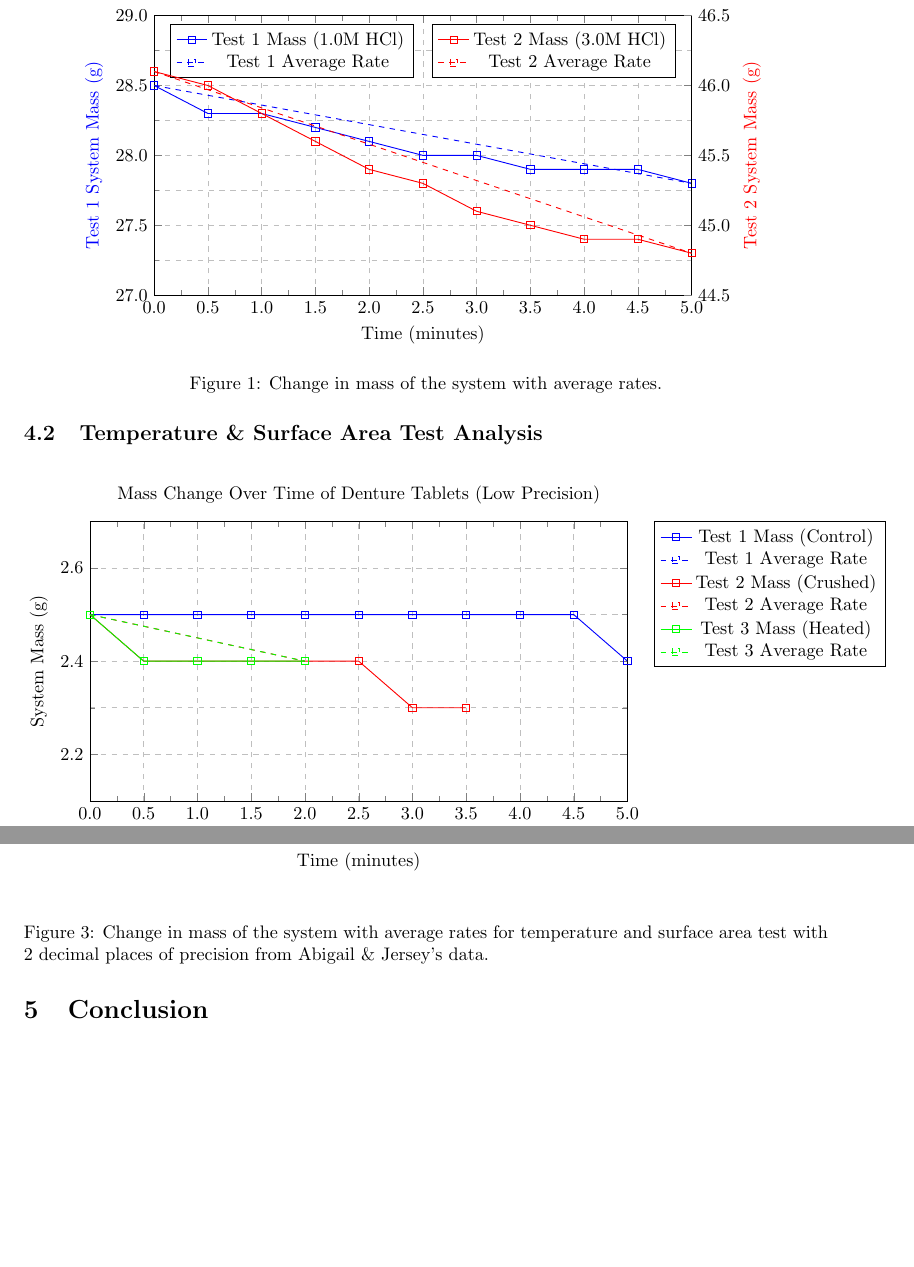
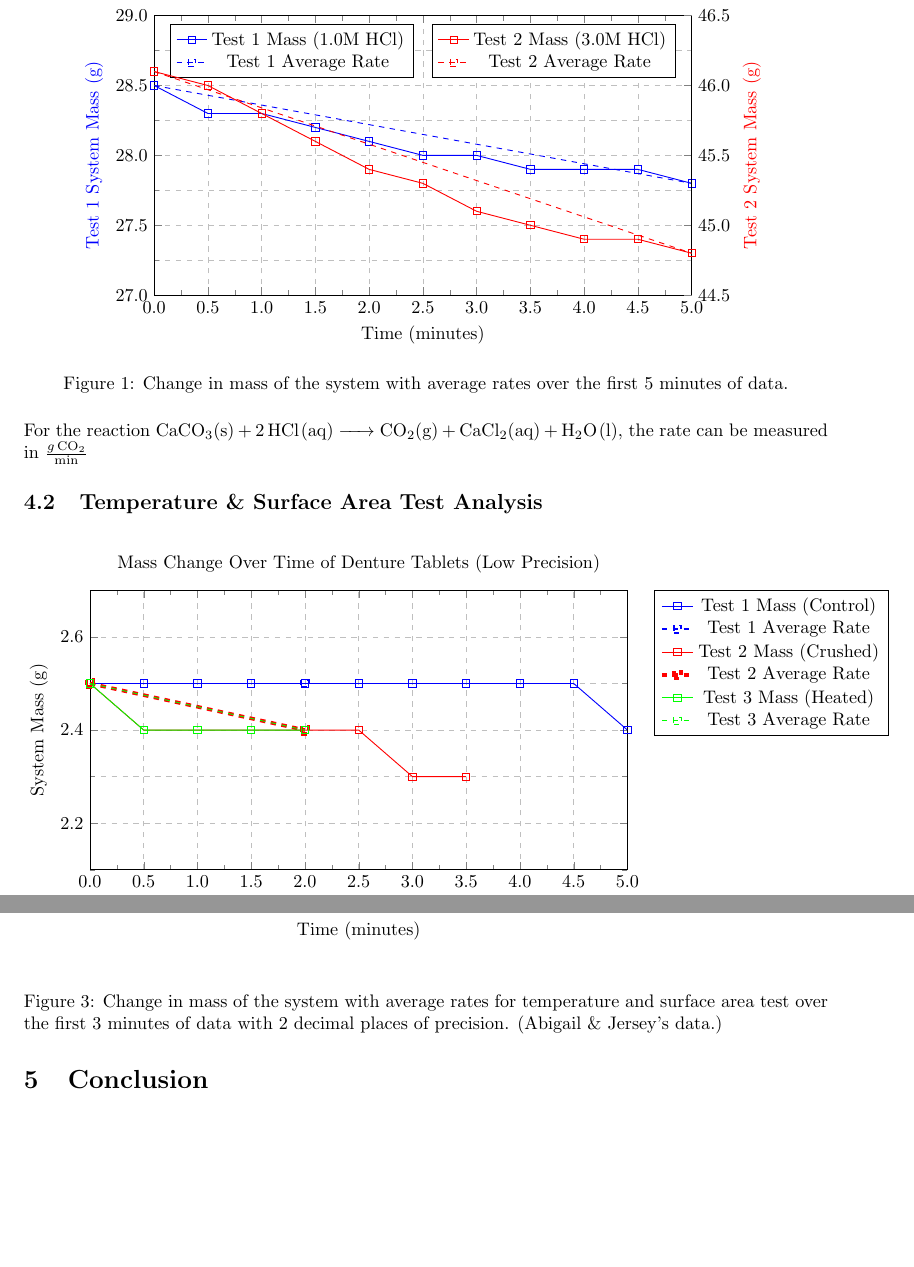
Before and after one commit to vuktacic/tex, a LaTeX document (chemistry12/lab1b/main.tex, which reads chemistry12/lab1b/sections/04-analysis.tex): two parts of pages 4 and 5 of 5, joined at a grey line, cut so that both start at the same text, the shorter picture padded with empty space. Compiled offline with pdfLaTeX.

Commit message:
Set commands

```diff
--- a/chemistry12/lab1b/main.tex
+++ b/chemistry12/lab1b/main.tex
@@ -19,6 +19,11 @@
     fixed zerofill=true,
     precision=1,
 }
+
+% Chemical equation macros
+\newcommand{\reactionOne}{\ce{CaCO3(s) + 2HCl(aq) -> CO2(g) + CaCl2(aq) + H2O(l)}}
+\newcommand{\reactionTwo}{\ce{C6H8O7(aq) + 3NaHCO3(s) -> 3H2O(l) + 3CO2(g) + Na3C6H5O7(aq)}}
+\newcommand{\defunits}{$\frac{g \, \ce{CO2}}{\text{min}}$}
 
 \author{}
 
--- a/chemistry12/lab1b/sections/04-analysis.tex
+++ b/chemistry12/lab1b/sections/04-analysis.tex
@@ -85,8 +85,11 @@
 
         \end{axis}
     \end{tikzpicture}
-    \caption{Change in mass of the system with average rates.}
+    \caption{Change in mass of the system with average rates over the first 5 minutes of data.}
 \end{figure}
+% rate is g CO2 / min
+For the reaction \reactionOne, the rate can be measured in \defunits
+
 \subsection{Temperature \& Surface Area Test Analysis}
 
 \begin{figure}[H]
@@ -123,7 +126,7 @@
         \addplot[
             color=blue,
             mark=square,
-            line width=0.5pt,
+            line width=1pt,
             dashed
         ] coordinates{
             (0, 2.5)
@@ -268,5 +271,5 @@
 
         \end{axis}
     \end{tikzpicture}
-    \caption{Change in mass of the system with average rates for temperature and surface area test with 2 decimal places of precision from Abigail \& Jersey's data.}
+    \caption{Change in mass of the system with average rates for temperature and surface area test over the first 3 minutes of data with 2 decimal places of precision. (Abigail \& Jersey's data.)}
 \end{figure}
```
Also changed, not shown: chemistry12/lab1b/sections/01-purpose.tex (+2 -2 lines), chemistry12/lab1b/main.pdf (added), chemistry12/lab1b/output/main.pdf (added), chemistry12/lab1b/sections/04-analysis.tex (2 more changed lines).
